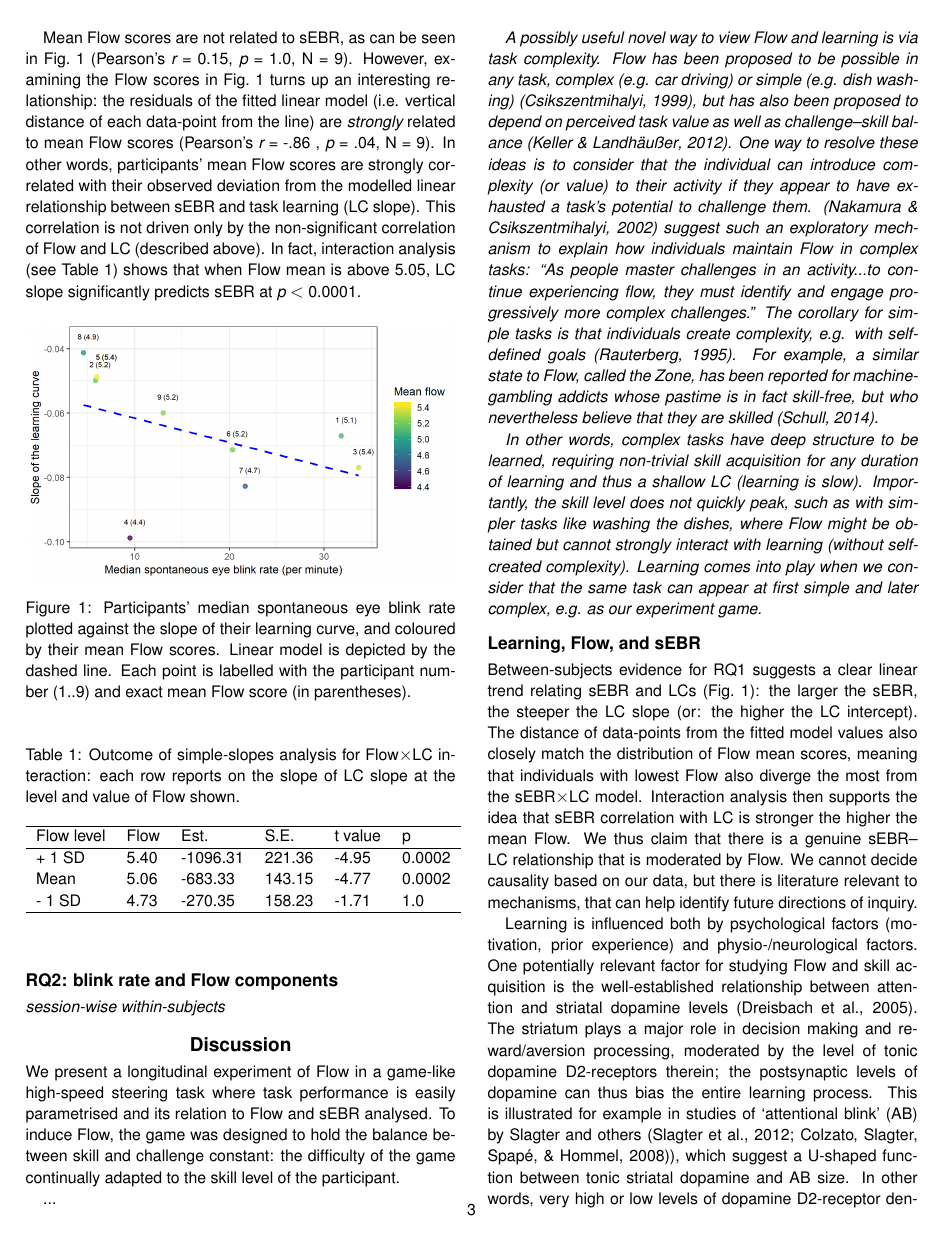
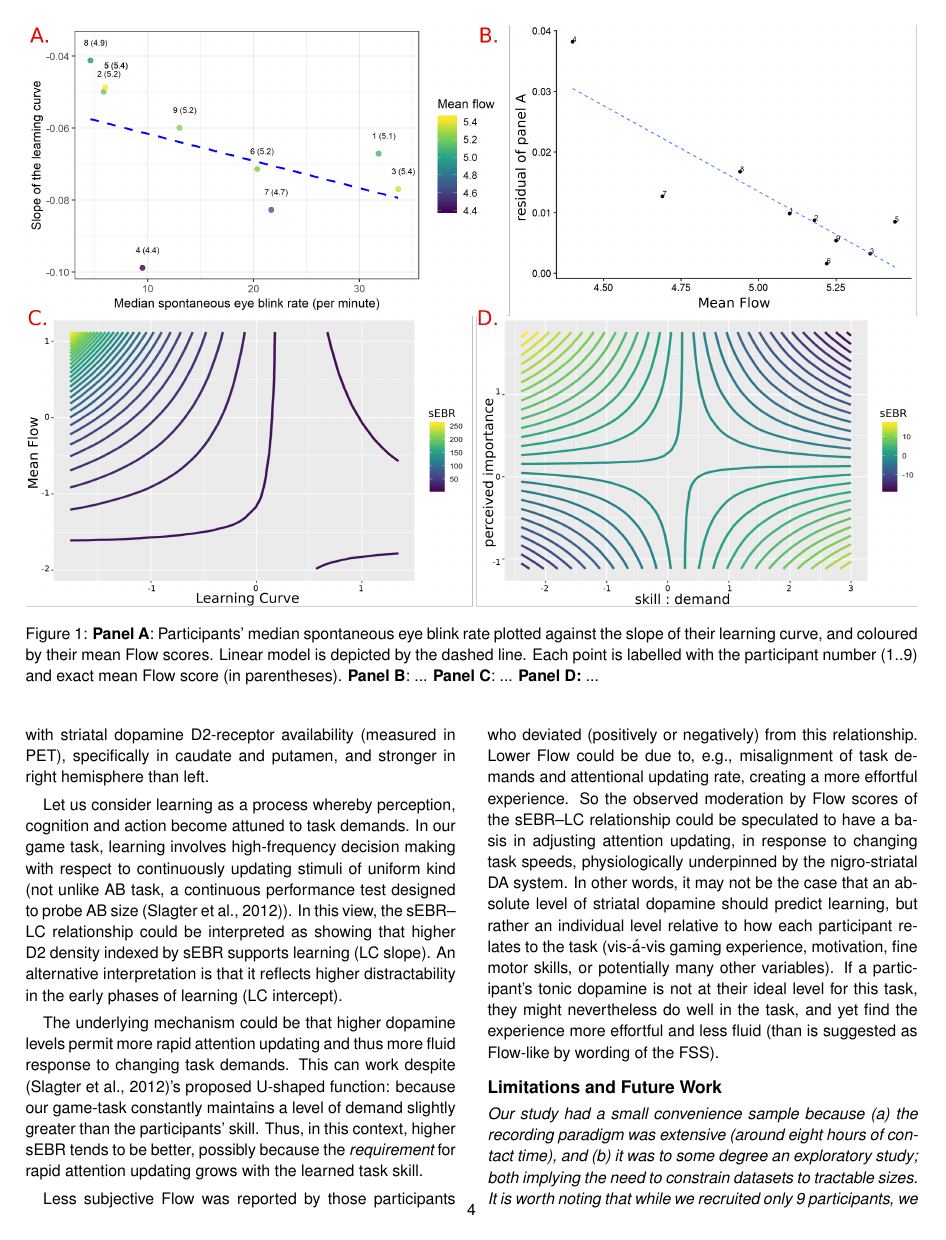
Before and after one commit to hipercog/Flowcar-sEBR, a LaTeX document (main.tex): page 3 of 6 before the commit and page 4 of 6 after it. Compiled offline with pdfLaTeX.

Commit message:
Embedded big fig.

```diff
--- a/main.tex
+++ b/main.tex
@@ -216,12 +216,12 @@ In other words, participants' mean Flow scores are strongly correlated with thei
 %  -0.9700331 -0.4562393
 % sample estimates:
 %       cor
-\begin{figure}[!ht]
+\begin{figure*}[!t]
 	\centering
-	\includegraphics[width=\columnwidth]{lcurve_sbr_flowRL2}
-	\caption{Participants' median spontaneous eye blink rate plotted against the slope of their learning curve, and coloured by their mean Flow scores. Linear model is depicted by the dashed line. Each point is labelled with the participant number (1..9) and exact mean Flow score (in parentheses).}
+	\includegraphics[width=\textwidth]{sEBR_RQ1-2_results}
+	\caption{\textbf{Panel A}: Participants' median spontaneous eye blink rate plotted against the slope of their learning curve, and coloured by their mean Flow scores. Linear model is depicted by the dashed line. Each point is labelled with the participant number (1..9) and exact mean Flow score (in parentheses). \textbf{Panel B}: ... \textbf{Panel C}: ... \textbf{Panel D:} ...}
 	\label{fig:EBRvLC}
-\end{figure}
+\end{figure*}
 
 
 % -0.859833
```
Also changed, not shown: main.tex (2 more changed lines).
